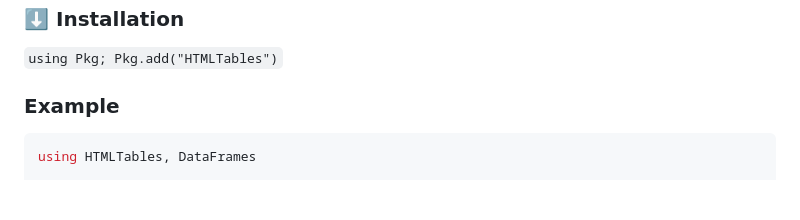
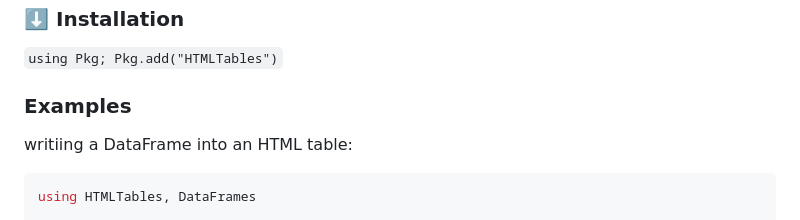
Before and after one commit to cecoeco/HTMLTables.jl, a Markdown page: README.md, the part around the change printed below. GitHub-like rendering; blank space fills up the shorter version.

````diff
--- a/README.md
+++ b/README.md
@@ -22,7 +22,9 @@
 
 `using Pkg; Pkg.add("HTMLTables")`
 
-### Example
+### Examples
+
+writiing a DataFrame into an HTML table:
 
 ```julia
 using HTMLTables, DataFrames
````
Also changed, not shown: other parts of README.md (+40 -0 lines), docs/src/assets/viridis-a-z.png (added).
